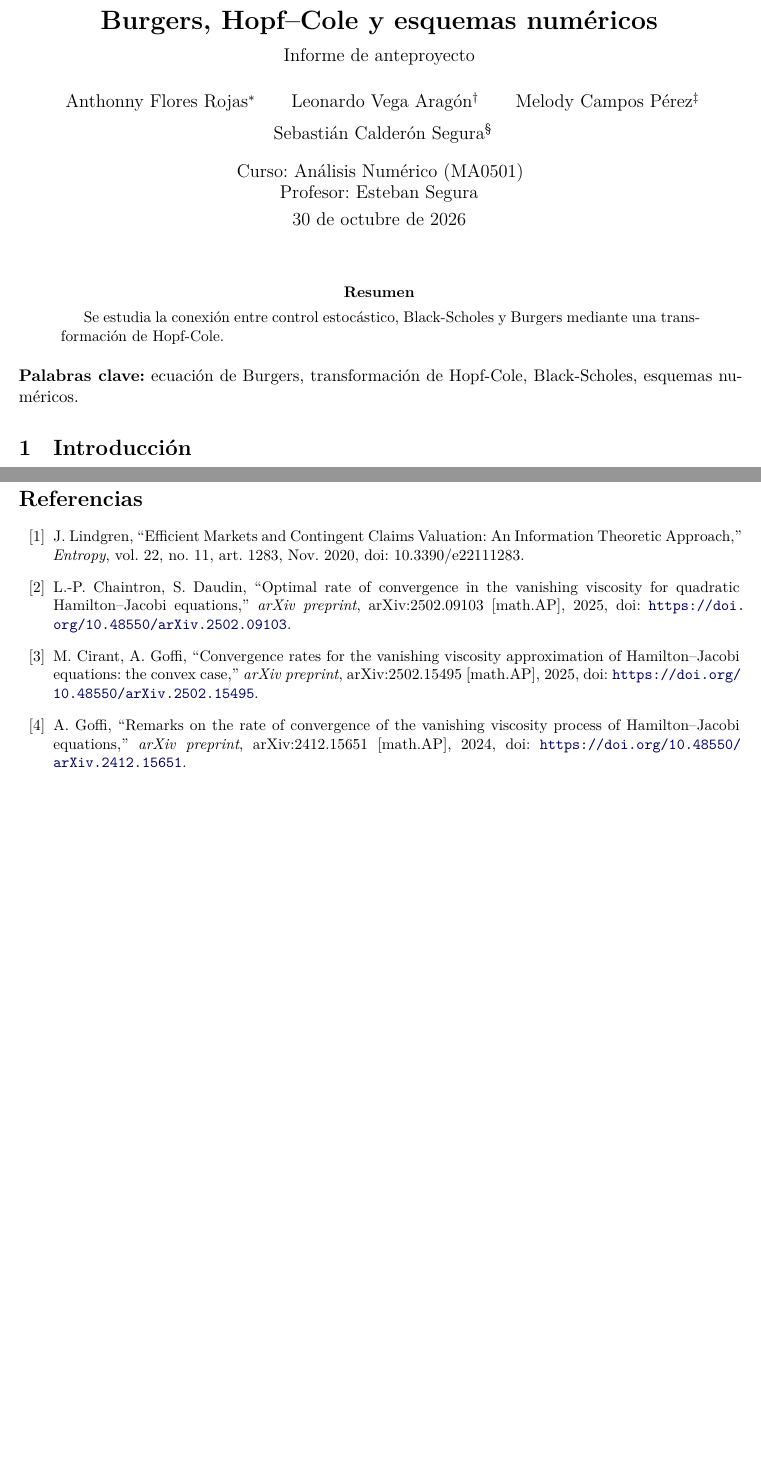
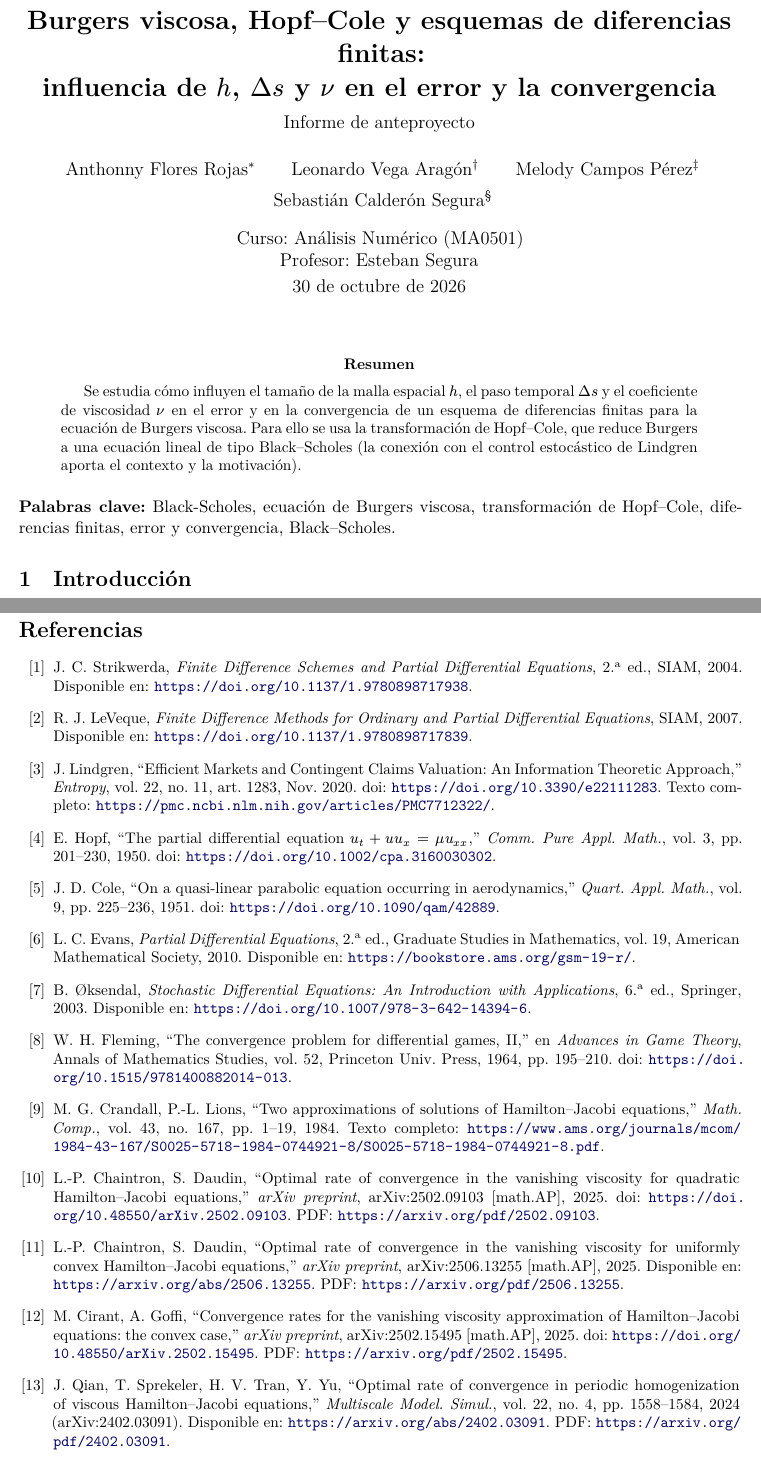
Before and after one commit to the-lebesgue-measure/Proyecto-MA0501, a LaTeX paper (documentacion/Informe_I.tex): two parts of pages 1 and 11 of 11 before the commit and two parts of pages 1 and 11 of 12 after it, joined at a grey line, cut at the place of the change, the shorter picture padded with empty space. Compiled offline with XeLaTeX.

Commit message:
docs/style: se annaden referencias y pdf, sumado a cambio de nombre del informe

```diff
--- a/documentacion/Informe_I.tex
+++ b/documentacion/Informe_I.tex
@@ -97,7 +97,7 @@
 %====================================================================
 % DATOS DEL DOCUMENTO
 %====================================================================
-\title{\textbf{Burgers, Hopf--Cole y esquemas numéricos} \\[0.4em]
+\title{\textbf{Burgers viscosa, Hopf--Cole y esquemas de diferencias finitas:\\ influencia de \(h\), \(\Delta s\) y \(\nu\) en el error y la convergencia} \\[0.4em]
 	\large Informe de anteproyecto}
 
 \author{%
@@ -114,14 +114,14 @@
 	\maketitle
 
 	\begin{abstract}
-		Se estudia la conexión entre control estocástico, Black-Scholes y Burgers mediante una transformación de Hopf-Cole.
+		Se estudia cómo influyen el tamaño de la malla espacial \(h\), el paso temporal \(\Delta s\) y el coeficiente de viscosidad \(\nu\) en el error y en la convergencia de un esquema de diferencias finitas para la ecuación de Burgers viscosa. Para ello se usa la transformación de Hopf--Cole, que reduce Burgers a una ecuación lineal de tipo Black--Scholes (la conexión con el control estocástico de Lindgren aporta el contexto y la motivación).
 	\end{abstract}
 
 	\medskip
 
 	%\noindent\textbf{Clasificación MSC 2020:} 65Mxx (primaria); 35Bxx (secundaria).\\
 
-	\noindent\textbf{Palabras clave:} ecuación de Burgers, transformación de Hopf-Cole, Black-Scholes, esquemas numéricos.
+	\noindent\textbf{Palabras clave:} Black-Scholes, ecuación de Burgers viscosa, transformación de Hopf--Cole, diferencias finitas, error y convergencia, Black--Scholes.
 
 	\section{Introducción}\label{sec:intro}
 
@@ -633,13 +633,60 @@
 	\clearpage
 
 	\begin{thebibliography}{99}\small
-		\bibitem{Lindgren2020} J. Lindgren, ``Efficient Markets and Contingent Claims Valuation: An Information Theoretic Approach,'' \emph{Entropy}, vol. 22, no. 11, art. 1283, Nov. 2020, doi: 10.3390/e22111283.
+
+		\bibitem{Strikwerda2004}
+		J. C. Strikwerda, \emph{Finite Difference Schemes and Partial Differential Equations}, 2.\textsuperscript{a} ed., SIAM, 2004.
+		Disponible en: \url{https://doi.org/10.1137/1.9780898717938}.
+
+		\bibitem{LeVeque2007}
+		R. J. LeVeque, \emph{Finite Difference Methods for Ordinary and Partial Differential Equations}, SIAM, 2007.
+		Disponible en: \url{https://doi.org/10.1137/1.9780898717839}.
+
+		\bibitem{Lindgren2020}
+		J. Lindgren, ``Efficient Markets and Contingent Claims Valuation: An Information Theoretic Approach,'' \emph{Entropy}, vol. 22, no. 11, art. 1283, Nov. 2020.
+		doi: \url{https://doi.org/10.3390/e22111283}.
+		Texto completo: \url{https://pmc.ncbi.nlm.nih.gov/articles/PMC7712322/}.
+
+		\bibitem{Hopf1950}
+		E. Hopf, ``The partial differential equation \(u_t+uu_x=\mu u_{xx}\),'' \emph{Comm. Pure Appl. Math.}, vol. 3, pp. 201--230, 1950.
+		doi: \url{https://doi.org/10.1002/cpa.3160030302}.
+
+		\bibitem{Cole1951}
+		J. D. Cole, ``On a quasi-linear parabolic equation occurring in aerodynamics,'' \emph{Quart. Appl. Math.}, vol. 9, pp. 225--236, 1951.
+		doi: \url{https://doi.org/10.1090/qam/42889}.
+
+		\bibitem{Evans2010}
+		L. C. Evans, \emph{Partial Differential Equations}, 2.\textsuperscript{a} ed., Graduate Studies in Mathematics, vol. 19, American Mathematical Society, 2010.
+		Disponible en: \url{https://bookstore.ams.org/gsm-19-r/}.
+
+		\bibitem{Oksendal2003}
+		B. {\O}ksendal, \emph{Stochastic Differential Equations: An Introduction with Applications}, 6.\textsuperscript{a} ed., Springer, 2003.
+		Disponible en: \url{https://doi.org/10.1007/978-3-642-14394-6}.
+
+		\bibitem{Fleming1964}
+		W. H. Fleming, ``The convergence problem for differential games, II,'' en \emph{Advances in Game Theory}, Annals of Mathematics Studies, vol. 52, Princeton Univ. Press, 1964, pp. 195--210.
+		doi: \url{https://doi.org/10.1515/9781400882014-013}.
+
+		\bibitem{CrandallLions1984}
+		M. G. Crandall, P.-L. Lions, ``Two approximations of solutions of Hamilton--Jacobi equations,'' \emph{Math. Comp.}, vol. 43, no. 167, pp. 1--19, 1984.
+		Texto completo: \url{https://www.ams.org/journals/mcom/1984-43-167/S0025-5718-1984-0744921-8/S0025-5718-1984-0744921-8.pdf}.
 
 		\bibitem{ChaintronDaudin2025}
-		L.-P. Chaintron, S. Daudin, ``Optimal rate of convergence in the vanishing viscosity for quadratic Hamilton--Jacobi equations,'' \emph{arXiv preprint}, arXiv:2502.09103 [math.AP], 2025, doi: \url{https://doi.org/10.48550/arXiv.2502.09103}.
+		L.-P. Chaintron, S. Daudin, ``Optimal rate of convergence in the vanishing viscosity for quadratic Hamilton--Jacobi equations,'' \emph{arXiv preprint}, arXiv:2502.09103 [math.AP], 2025.
+		doi: \url{https://doi.org/10.48550/arXiv.2502.09103}.
+		PDF: \url{https://arxiv.org/pdf/2502.09103}.
+
+		\bibitem{ChaintronDaudin2025b}
+		L.-P. Chaintron, S. Daudin, ``Optimal rate of convergence in the vanishing viscosity for uniformly convex Hamilton--Jacobi equations,'' \emph{arXiv preprint}, arXiv:2506.13255 [math.AP], 2025.
+		Disponible en: \url{https://arxiv.org/abs/2506.13255}.
+		PDF: \url{https://arxiv.org/pdf/2506.13255}.
 
 		\bibitem{CirantGoffi2025}
-		M. Cirant, A. Goffi, ``Convergence rates for the vanishing viscosity approximation of Hamilton--Jacobi equations: the convex case,'' \emph{arXiv preprint}, arXiv:2502.15495 [math.AP], 2025, doi: \url{https://doi.org/10.48550/arXiv.2502.15495}.
+		M. Cirant, A. Goffi, ``Convergence rates for the vanishing viscosity approximation of Hamilton--Jacobi equations: the convex case,'' \emph{arXiv preprint}, arXiv:2502.15495 [math.AP], 2025.
+		doi: \url{https://doi.org/10.48550/arXiv.2502.15495}.
+		PDF: \url{https://arxiv.org/pdf/2502.15495}.
 
-		\bibitem{Goffi2024}
-		A. Goffi, ``Remarks on the rate of convergence of the vanishing viscosity process of Hamilton--Jacobi equations,'' \emph{arXiv preprint}, arXiv:2412.15651 [math.AP], 2024, doi: \url{https://doi.org/10.48550/arXiv.2412.15651}.
+		\bibitem{QSTY2024}
+		J. Qian, T. Sprekeler, H. V. Tran, Y. Yu, ``Optimal rate of convergence in periodic homogenization of viscous Hamilton--Jacobi equations,'' \emph{Multiscale Model. Simul.}, vol. 22, no. 4, pp. 1558--1584, 2024 (arXiv:2402.03091).
+		Disponible en: \url{https://arxiv.org/abs/2402.03091}.
+		PDF: \url{https://arxiv.org/pdf/2402.03091}.
```
Also changed, not shown: documentacion/Informe_I.pdf, lecturas/1-s2.0-0021999183900852-main.pdf (added), lecturas/1-s2.0-004155537690046X-main.pdf (added), lecturas/1-s2.0-S0377042798002611-main.pdf (added), lecturas/2402.03091v2.pdf (added), lecturas/2502.09103v1.pdf (added), lecturas/2502.15495v2.pdf (added), lecturas/2506.13255v1.pdf (added), lecturas/S0002-9947-98-02204-1.pdf (added), lecturas/S0025-5718-1984-0744921-8.pdf (added), lecturas/entropy-22-01283.pdf (added), lecturas/s0036141097316408.pdf (added), documentacion/Informe_I.tex (29 more changed lines), 7 other files.
